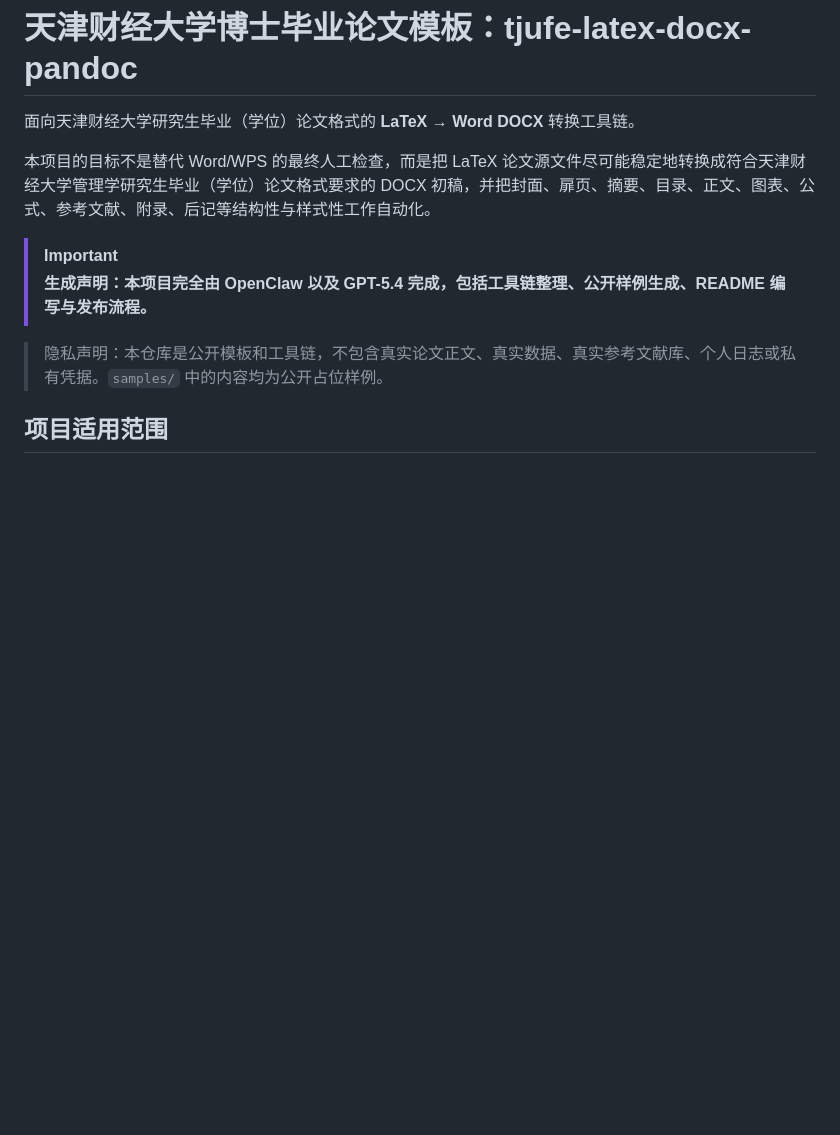
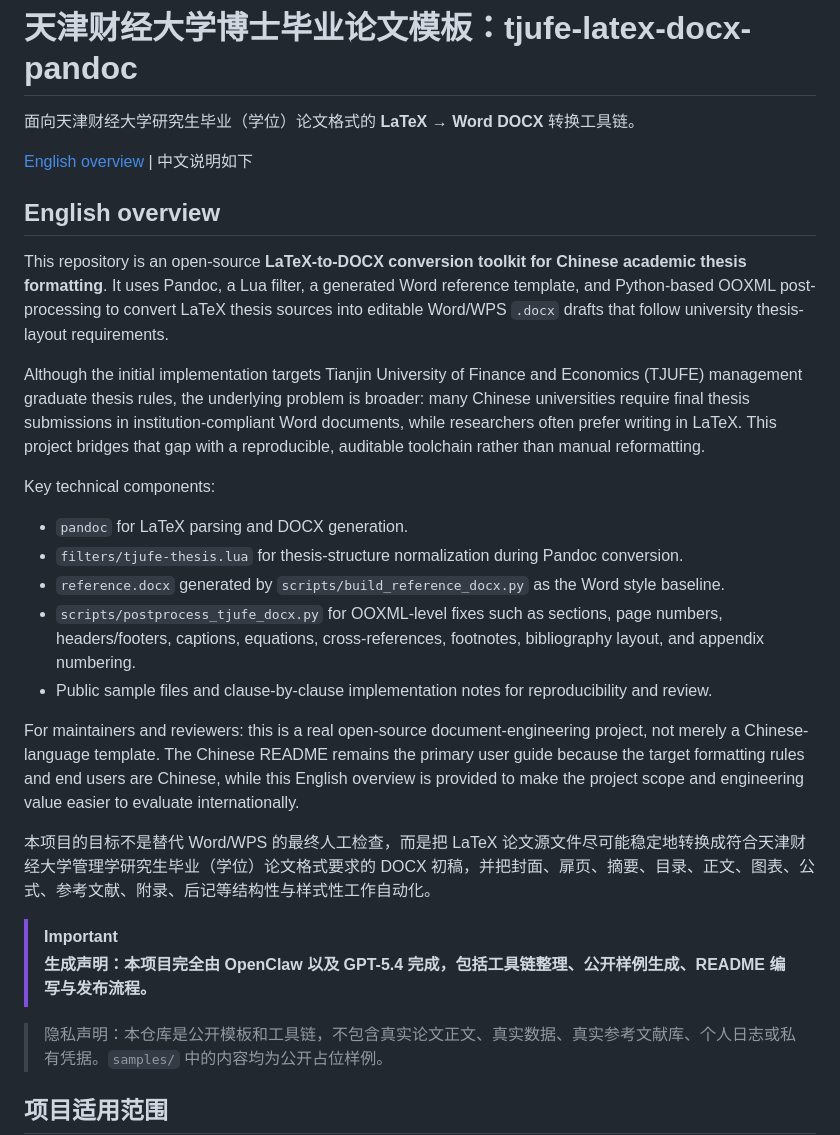
Before and after one commit to ccmxigua/tjufe-latex-docx-pandoc, a Markdown page: README.md, the part around the change. Drawn GitHub-style; blank space fills up the shorter version.

Commit message:
docs: add English project overview

```diff
--- a/README.md
+++ b/README.md
@@ -1,6 +1,25 @@
 # 天津财经大学博士毕业论文模板：tjufe-latex-docx-pandoc
 
 面向天津财经大学研究生毕业（学位）论文格式的 **LaTeX → Word DOCX** 转换工具链。
+
+[English overview](README.en.md) | 中文说明如下
+
+## English overview
+
+This repository is an open-source **LaTeX-to-DOCX conversion toolkit for Chinese academic thesis formatting**. It uses Pandoc, a Lua filter, a generated Word reference template, and Python-based OOXML post-processing to convert LaTeX thesis sources into editable Word/WPS `.docx` drafts that follow university thesis-layout requirements.
+
+Although the initial implementation targets Tianjin University of Finance and Economics (TJUFE) management graduate thesis rules, the underlying problem is broader: many Chinese universities require final thesis submissions in institution-compliant Word documents, while researchers often prefer writing in LaTeX. This project bridges that gap with a reproducible, auditable toolchain rather than manual reformatting.
+
+Key technical components:
+
+- `pandoc` for LaTeX parsing and DOCX generation.
+- `filters/tjufe-thesis.lua` for thesis-structure normalization during Pandoc conversion.
+- `reference.docx` generated by `scripts/build_reference_docx.py` as the Word style baseline.
+- `scripts/postprocess_tjufe_docx.py` for OOXML-level fixes such as sections, page numbers, headers/footers, captions, equations, cross-references, footnotes, bibliography layout, and appendix numbering.
+- Public sample files and clause-by-clause implementation notes for reproducibility and review.
+
+For maintainers and reviewers: this is a real open-source document-engineering project, not merely a Chinese-language template. The Chinese README remains the primary user guide because the target formatting rules and end users are Chinese, while this English overview is provided to make the project scope and engineering value easier to evaluate internationally.
+
 
 本项目的目标不是替代 Word/WPS 的最终人工检查，而是把 LaTeX 论文源文件尽可能稳定地转换成符合天津财经大学管理学研究生毕业（学位）论文格式要求的 DOCX 初稿，并把封面、扉页、摘要、目录、正文、图表、公式、参考文献、附录、后记等结构性与样式性工作自动化。
 
```
Also changed, not shown: README.en.md (added, +148 -0 lines).
